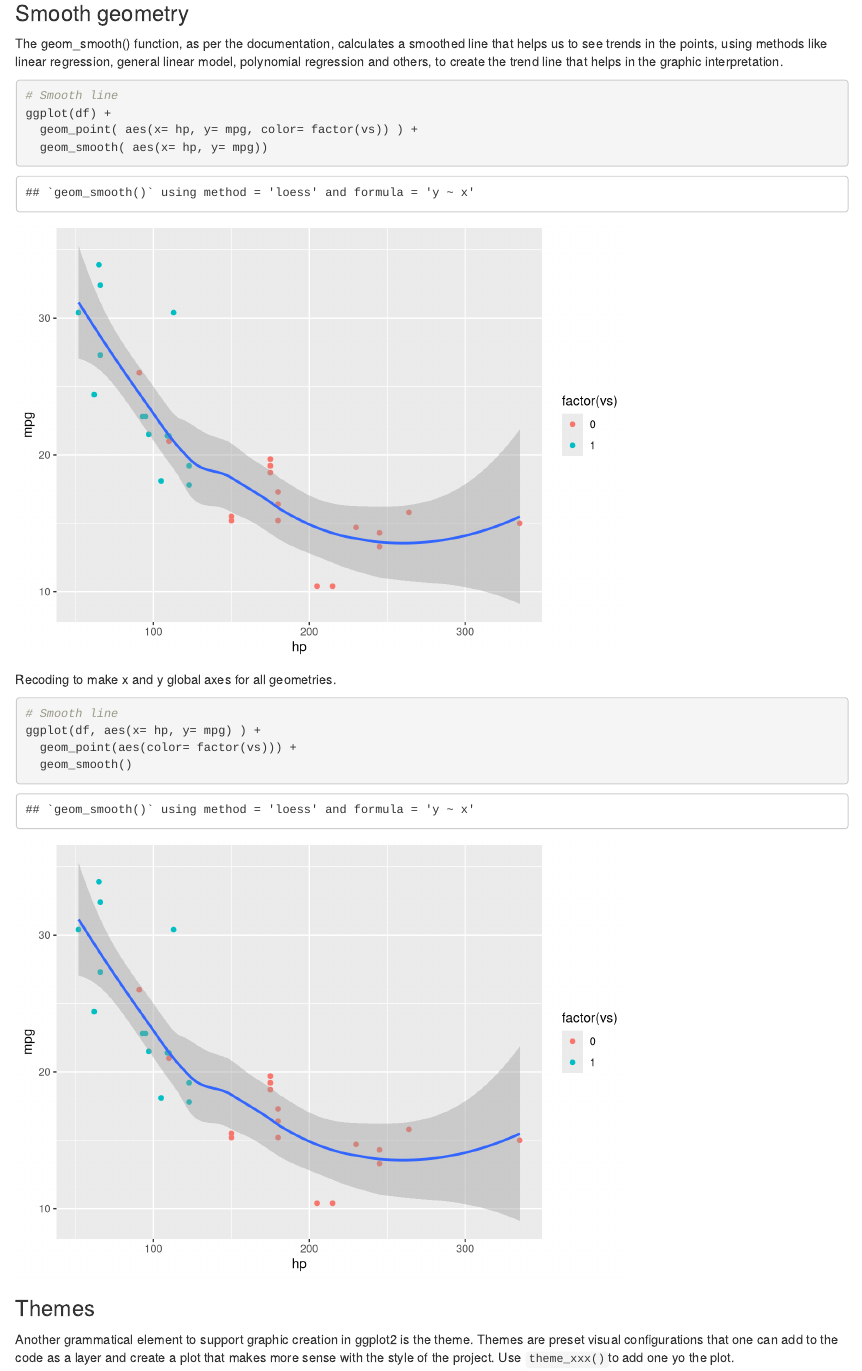
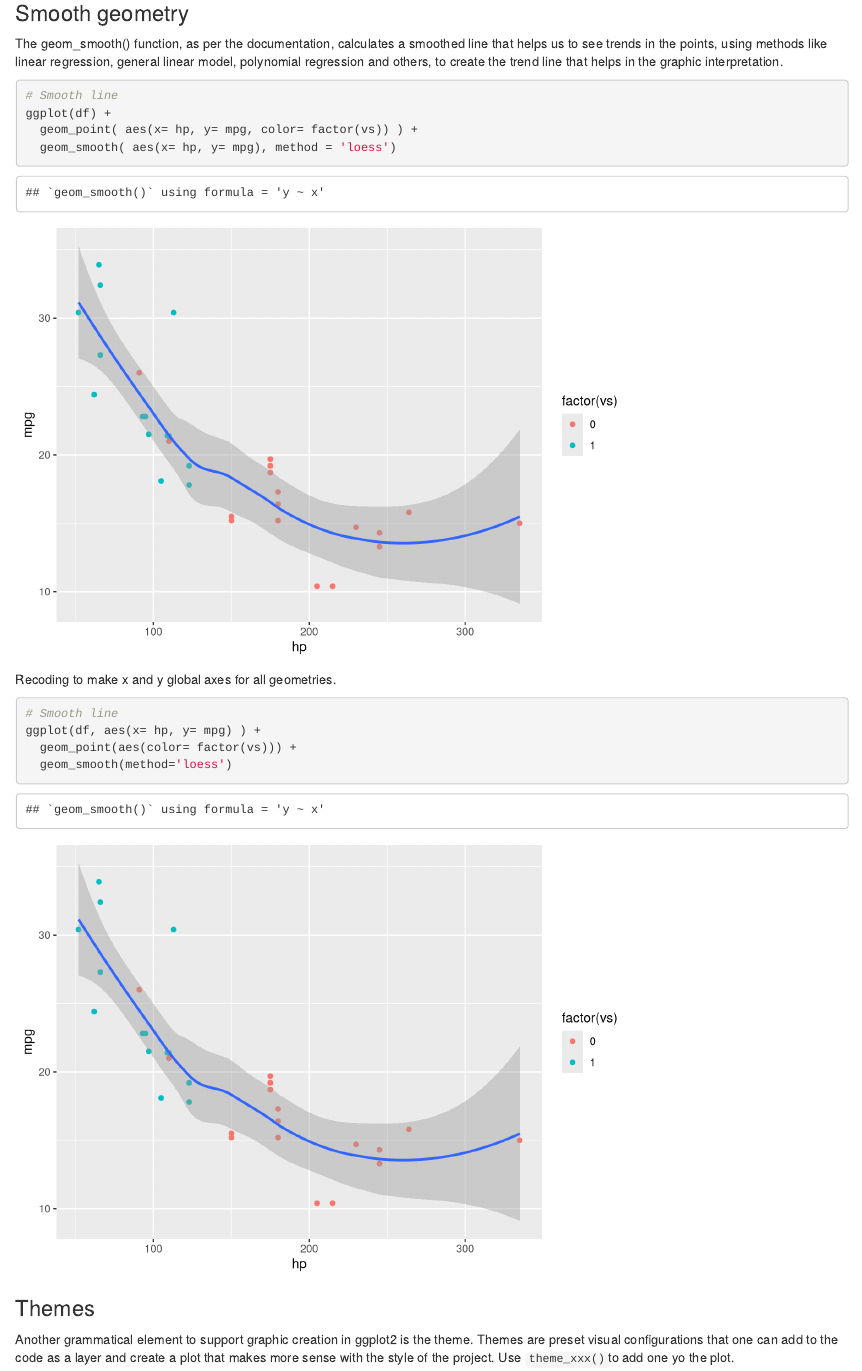
Before and after one commit to PacktPublishing/Data-Wrangling-with-R, an R Markdown document (Part3/Chapter10/Chapter10_Intro_ggplot2.rmd): the page in a window 1100 px wide, from 10190 px down. Rendered offline with R 4.5, knitr and Pandoc, with nearby package versions.

Commit message:
V2 - Chapter10 R codes

````diff
--- a/Part3/Chapter10/Chapter10_Intro_ggplot2.rmd
+++ b/Part3/Chapter10/Chapter10_Intro_ggplot2.rmd
@@ -273,7 +273,7 @@ The geom_smooth() function, as per the documentation, calculates a smoothed line
 # Smooth line
 ggplot(df) +
   geom_point( aes(x= hp, y= mpg, color= factor(vs)) ) +
-  geom_smooth( aes(x= hp, y= mpg))
+  geom_smooth( aes(x= hp, y= mpg), method = 'loess')
 
 ```
 Recoding to make x and y global axes for all geometries.
@@ -282,7 +282,7 @@ Recoding to make x and y global axes for all geometries.
 # Smooth line
 ggplot(df, aes(x= hp, y= mpg) ) +
   geom_point(aes(color= factor(vs))) +
-  geom_smooth()
+  geom_smooth(method='loess')
 
 ```
 
````
